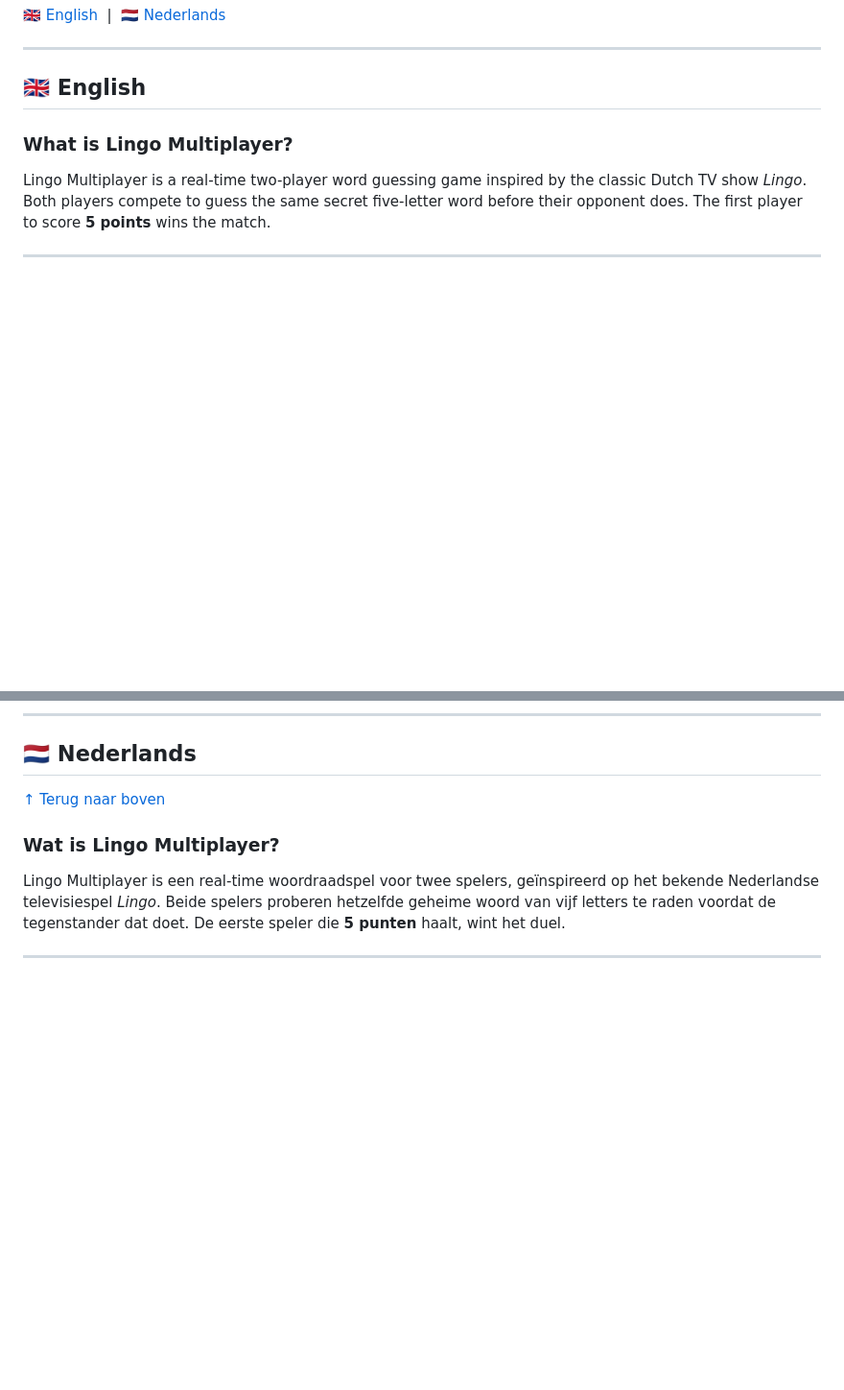
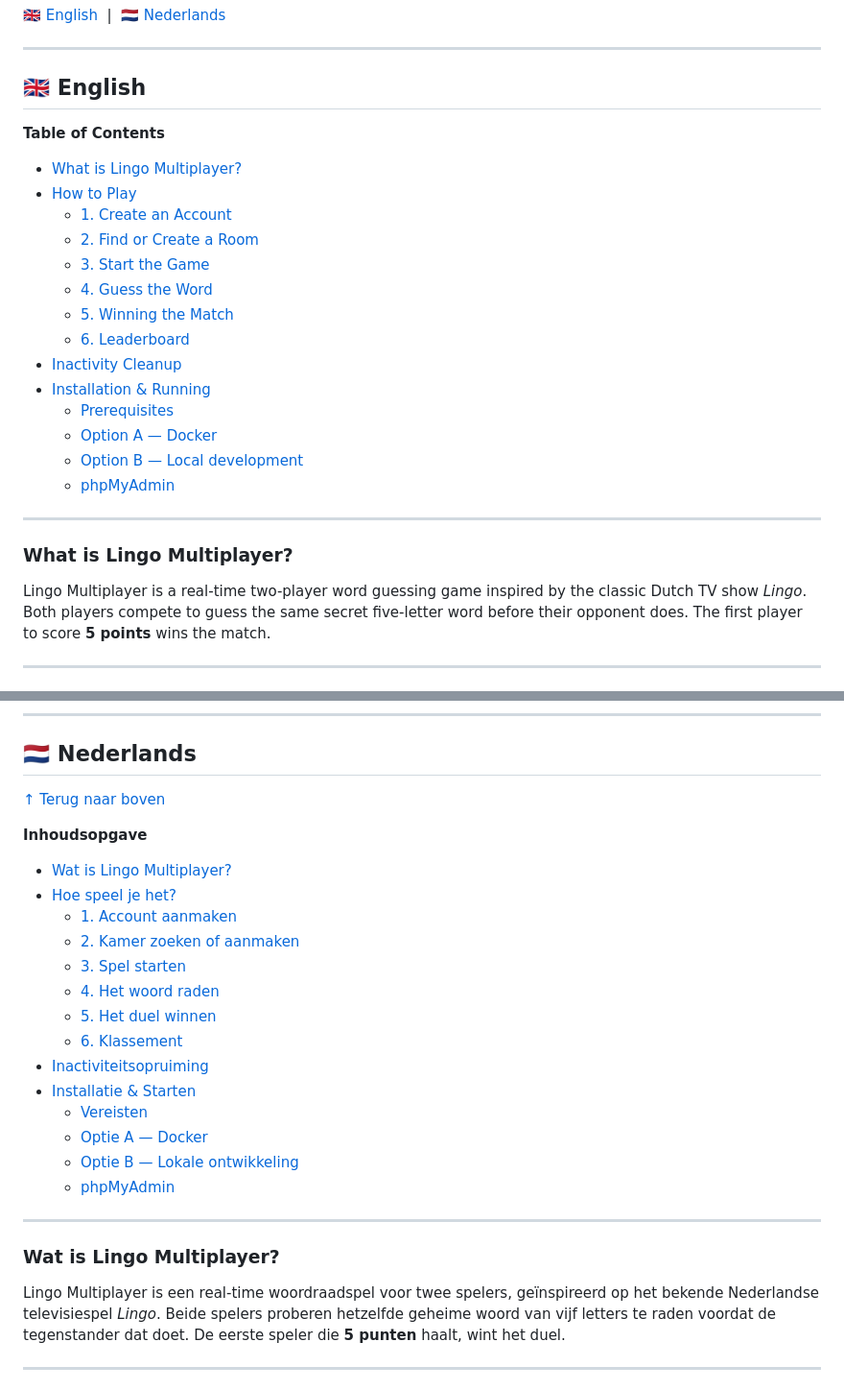
Before and after one commit to Madlyaza/Lingo-Multiplayer, a Markdown page: README.md, 2 parts joined by grey strips. Shown at 96% size. Rendered like a GitHub page; blank space fills up the shorter version.

Commit message:
added index into the readme

```diff
--- a/README.md
+++ b/README.md
@@ -6,6 +6,24 @@
 
 <a name="english"></a>
 ## 🇬🇧 English
+
+**Table of Contents**
+- [What is Lingo Multiplayer?](#what-is-lingo-multiplayer)
+- [How to Play](#how-to-play)
+  - [1. Create an Account](#1-create-an-account)
+  - [2. Find or Create a Room](#2-find-or-create-a-room)
+  - [3. Start the Game](#3-start-the-game)
+  - [4. Guess the Word](#4-guess-the-word)
+  - [5. Winning the Match](#5-winning-the-match)
+  - [6. Leaderboard](#6-leaderboard)
+- [Inactivity Cleanup](#inactivity-cleanup)
+- [Installation & Running](#installation--running)
+  - [Prerequisites](#prerequisites)
+  - [Option A — Docker](#option-a--docker-recommended)
+  - [Option B — Local development](#option-b--local-development-without-docker)
+  - [phpMyAdmin](#phpmyadmin)
+
+---
 
 ### What is Lingo Multiplayer?
 
@@ -199,6 +217,24 @@ When running via Docker, phpMyAdmin is available at **http://localhost:8080**. L
 
 [↑ Terug naar boven](#lingo-multiplayer)
 
+**Inhoudsopgave**
+- [Wat is Lingo Multiplayer?](#wat-is-lingo-multiplayer)
+- [Hoe speel je het?](#hoe-speel-je-het)
+  - [1. Account aanmaken](#1-account-aanmaken)
+  - [2. Kamer zoeken of aanmaken](#2-kamer-zoeken-of-aanmaken)
+  - [3. Spel starten](#3-spel-starten)
+  - [4. Het woord raden](#4-het-woord-raden)
+  - [5. Het duel winnen](#5-het-duel-winnen)
+  - [6. Klassement](#6-klassement)
+- [Inactiviteitsopruiming](#inactiviteitsopruiming)
+- [Installatie & Starten](#installatie--starten)
+  - [Vereisten](#vereisten)
+  - [Optie A — Docker](#optie-a--docker-aanbevolen)
+  - [Optie B — Lokale ontwikkeling](#optie-b--lokale-ontwikkeling-zonder-docker)
+  - [phpMyAdmin](#phpmyadmin-1)
+
+---
+
 ### Wat is Lingo Multiplayer?
 
 Lingo Multiplayer is een real-time woordraadspel voor twee spelers, geïnspireerd op het bekende Nederlandse televisiespel *Lingo*. Beide spelers proberen hetzelfde geheime woord van vijf letters te raden voordat de tegenstander dat doet. De eerste speler die **5 punten** haalt, wint het duel.
```
